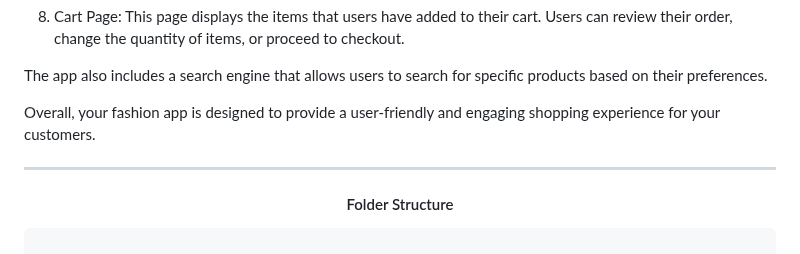
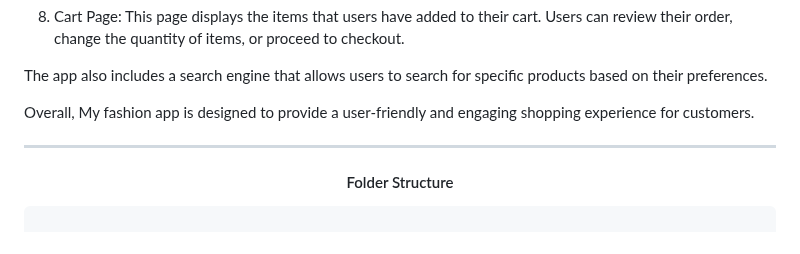
Before and after one commit to TheMostafax/My_Fashion_App, a Markdown page: README.md, the part around the change. Drawn GitHub-style.

```diff
--- a/README.md
+++ b/README.md
@@ -29,7 +29,7 @@ My fashion app is a responsive mobile application that is designed to provide a
 
 The app also includes a search engine that allows users to search for specific products based on their preferences.
 
-Overall, your fashion app is designed to provide a user-friendly and engaging shopping experience for your customers.
+Overall, My fashion app is designed to provide a user-friendly and engaging shopping experience for customers.
 
 <hr>
 
```
